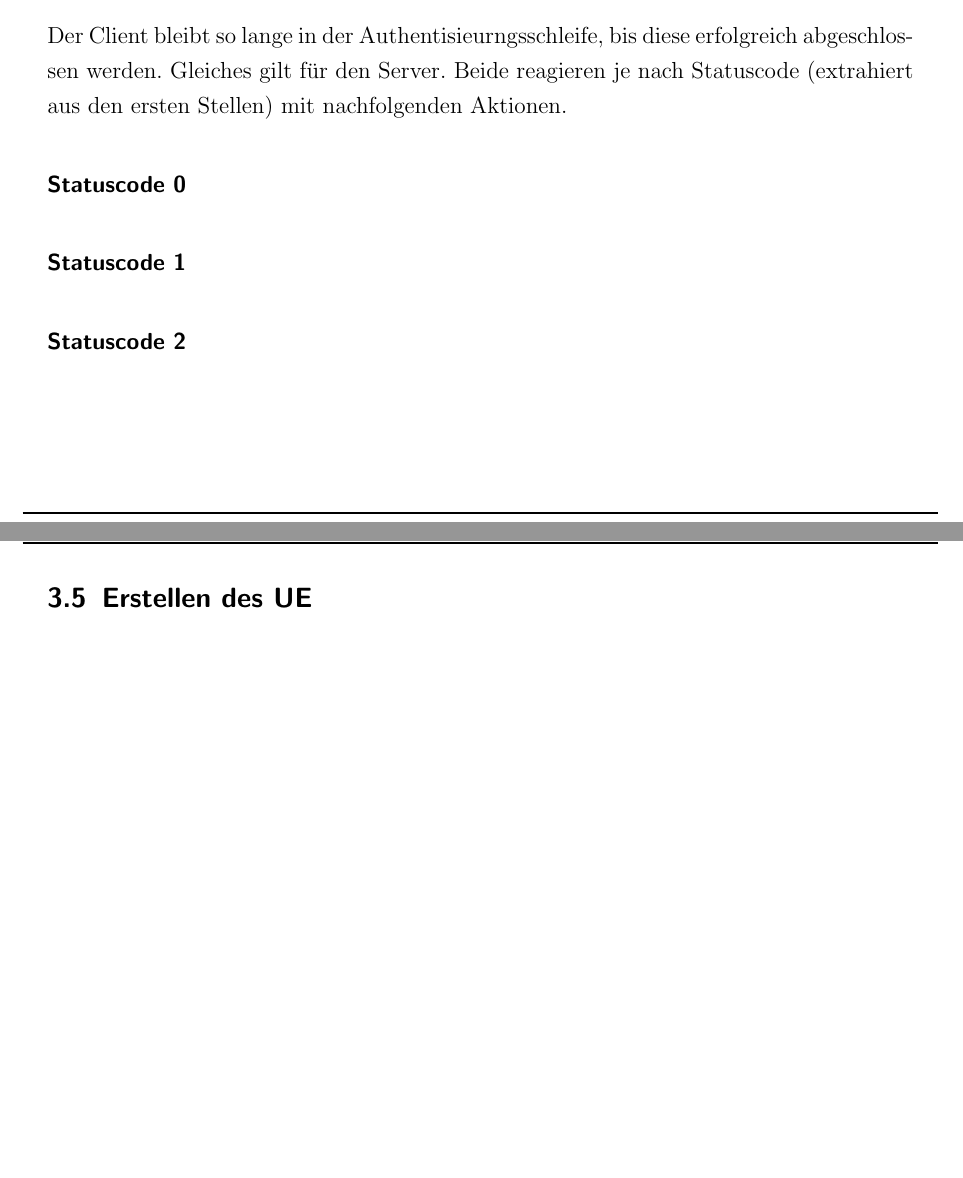
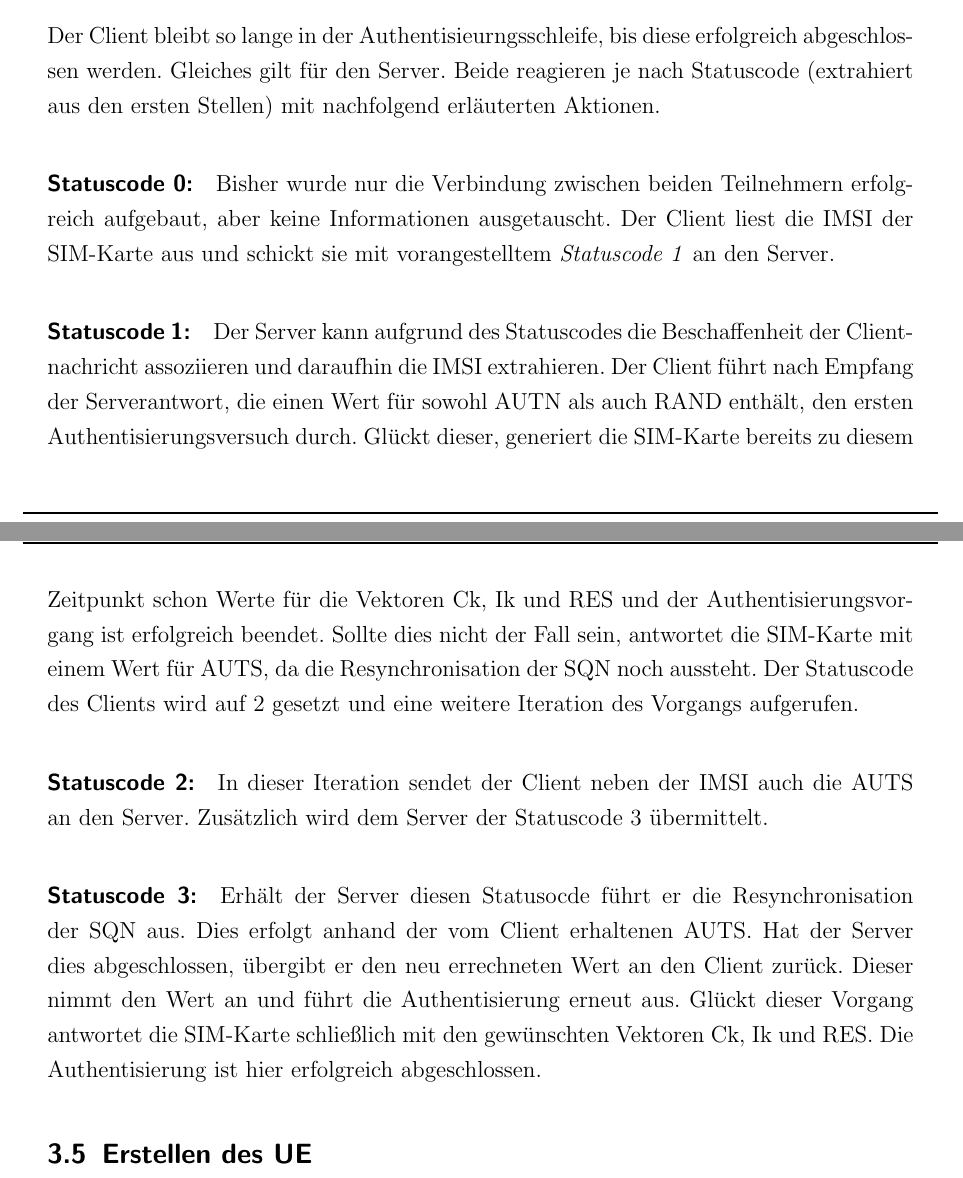
Before and after one commit to sim-authentication/document, a LaTeX document (main.tex, which reads sections/content/3-taetigkeit.tex): two parts of pages 73 and 74 of 94 before the commit and two parts of pages 73 and 74 of 95 after it, joined at a grey line, cut so that both start at the same text, the shorter picture padded with empty space. Compiled offline with pdfLaTeX.

Commit message:
added content for heukel

```diff
--- a/sections/content/3-taetigkeit.tex
+++ b/sections/content/3-taetigkeit.tex
@@ -429,11 +429,29 @@
 
     Der Client bleibt so lange in der Authentisieurngsschleife, bis diese erfolgreich abgeschlossen werden.
     Gleiches gilt für den Server. Beide reagieren je nach Statuscode (extrahiert aus den ersten Stellen)
-    mit nachfolgenden Aktionen.
+    mit nachfolgend erläuterten Aktionen.
 
-    \paragraph{Statuscode 0}
-    \paragraph{Statuscode 1}
-    \paragraph{Statuscode 2}
+    \paragraph{Statuscode 0:} Bisher wurde nur die Verbindung zwischen beiden Teilnehmern erfolgreich aufgebaut,
+    aber keine Informationen ausgetauscht. Der Client liest die IMSI der SIM-Karte aus und schickt sie mit
+    vorangestelltem \textit{Statuscode 1} an den Server.
+
+    \paragraph{Statuscode 1:} Der Server kann aufgrund des Statuscodes die Beschaffenheit
+    der Clientnachricht assoziieren und daraufhin die IMSI extrahieren. Der Client führt
+    nach Empfang der Serverantwort, die einen Wert für sowohl AUTN als auch RAND enthält, den
+    ersten Authentisierungsversuch durch. Glückt dieser, generiert die SIM-Karte bereits zu diesem
+    Zeitpunkt schon Werte für die Vektoren Ck, Ik und RES und der Authentisierungsvorgang ist
+    erfolgreich beendet. Sollte dies nicht der Fall sein, antwortet die SIM-Karte mit einem Wert für
+    AUTS, da die Resynchronisation der SQN noch aussteht. Der Statuscode des Clients wird auf 2 gesetzt
+    und eine weitere Iteration des Vorgangs aufgerufen.
+
+    \paragraph{Statuscode 2:} In dieser Iteration sendet der Client neben der IMSI auch die AUTS an den
+    Server. Zusätzlich wird dem Server der Statuscode 3 übermittelt.
+
+    \paragraph{Statuscode 3:} Erhält der Server diesen Statusocde führt er die Resynchronisation der SQN
+    aus. Dies erfolgt anhand der vom Client erhaltenen AUTS. Hat der Server dies abgeschlossen, übergibt er
+    den neu errechneten Wert an den Client zurück. Dieser nimmt den Wert an und führt die Authentisierung
+    erneut aus. Glückt dieser Vorgang antwortet die SIM-Karte schließlich mit den gewünschten Vektoren
+    Ck, Ik und RES. Die Authentisierung ist hier erfolgreich abgeschlossen.
 
 	\subsection{Erstellen des UE}
 		\subsubsection{Aufsetzen des Raspberry Pis}
```
